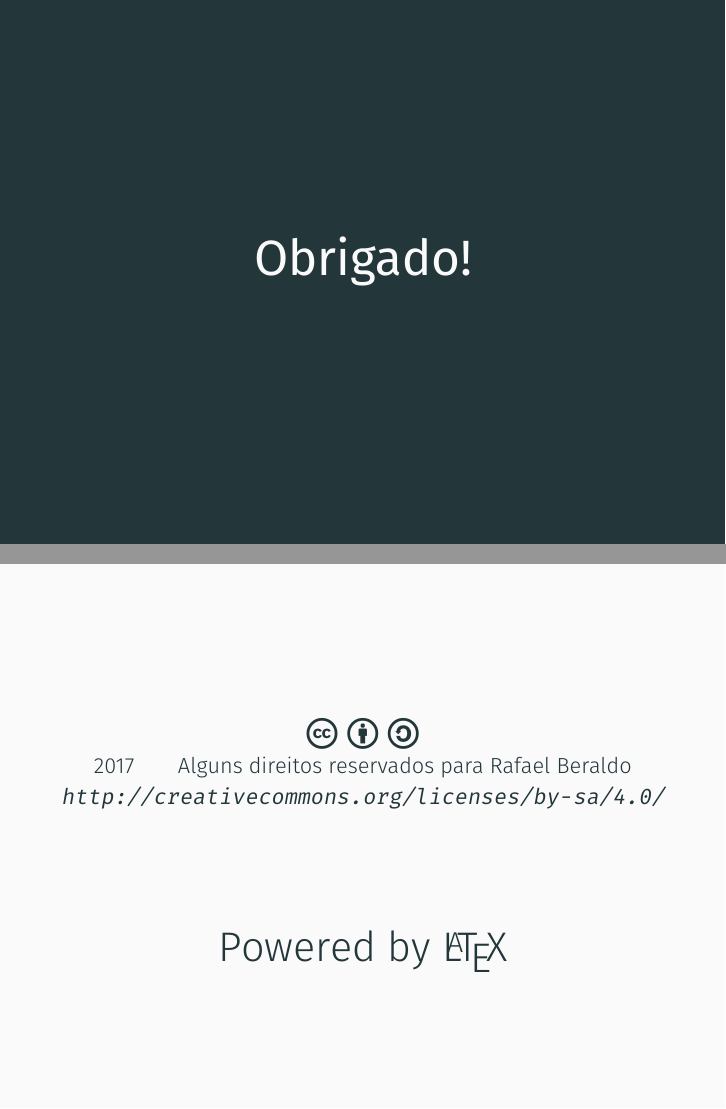
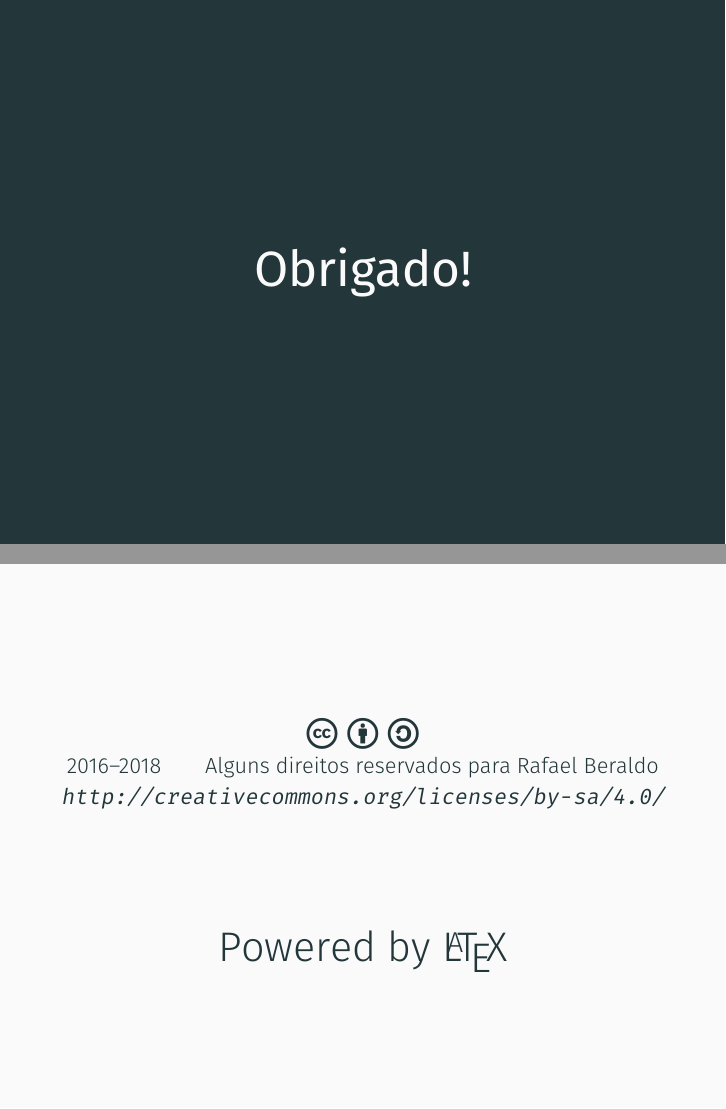
Before and after one commit to rberaldo/workshop-latex-forma, LaTeX slides (apresentacao/slides.tex, which reads apresentacao/obrigado.tex): pages 24 and 25 of 25, joined at a grey line. Compiled offline with XeLaTeX.

Commit message:
fixed thanks slide

```diff
--- a/apresentacao/obrigado.tex
+++ b/apresentacao/obrigado.tex
@@ -1,4 +1,4 @@
-\begin{frame}[standout]
+\begin{frame}[standout, plain] % plain = pagestyle
   \Huge
   Obrigado!
 \end{frame}
@@ -8,7 +8,7 @@
   \begin{center}
     \vspace{2em}
     {\LARGE\ccLogo{} \ccAttribution{} \ccShareAlike\\}
-    2017\qquad Alguns direitos reservados para Rafael Beraldo
+    2016--2018\qquad Alguns direitos reservados para Rafael Beraldo
     \vspace{1em}
     \url{http://creativecommons.org/licenses/by-sa/4.0/}
     \vfill
```
